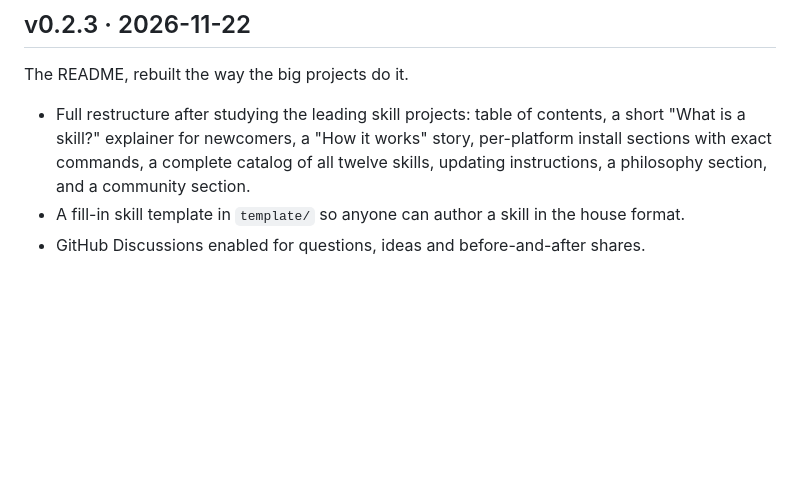
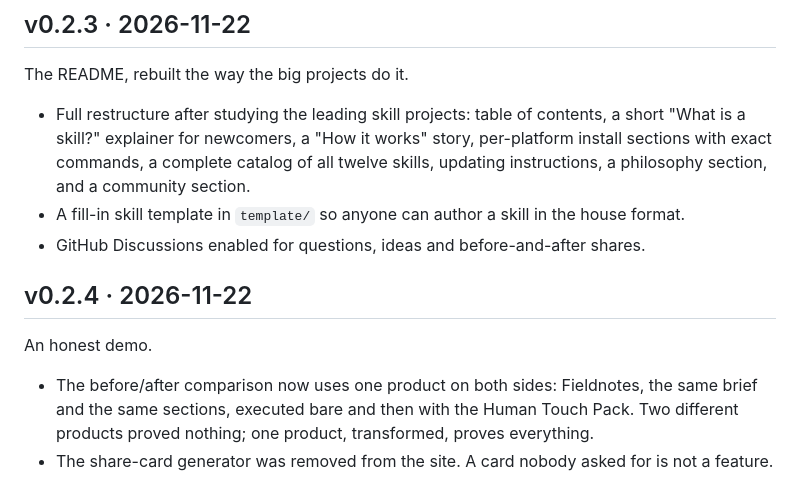
Before and after one commit to Dongdarealest/skillport, a Markdown page: RELEASE-NOTES.md, the part around the change. Rendered like a GitHub page; blank space fills up the shorter version.

Commit message:
v0.2.4: honest same-product before and after demo

```diff
--- a/RELEASE-NOTES.md
+++ b/RELEASE-NOTES.md
@@ -35,3 +35,10 @@ The README, rebuilt the way the big projects do it.
 - Full restructure after studying the leading skill projects: table of contents, a short "What is a skill?" explainer for newcomers, a "How it works" story, per-platform install sections with exact commands, a complete catalog of all twelve skills, updating instructions, a philosophy section, and a community section.
 - A fill-in skill template in `template/` so anyone can author a skill in the house format.
 - GitHub Discussions enabled for questions, ideas and before-and-after shares.
+
+## v0.2.4 · 2026-11-22
+
+An honest demo.
+
+- The before/after comparison now uses one product on both sides: Fieldnotes, the same brief and the same sections, executed bare and then with the Human Touch Pack. Two different products proved nothing; one product, transformed, proves everything.
+- The share-card generator was removed from the site. A card nobody asked for is not a feature.
```
Also changed, not shown: README.md (+1 -1 lines), assets/before-after.png, assets/before.png, 2 other files.
